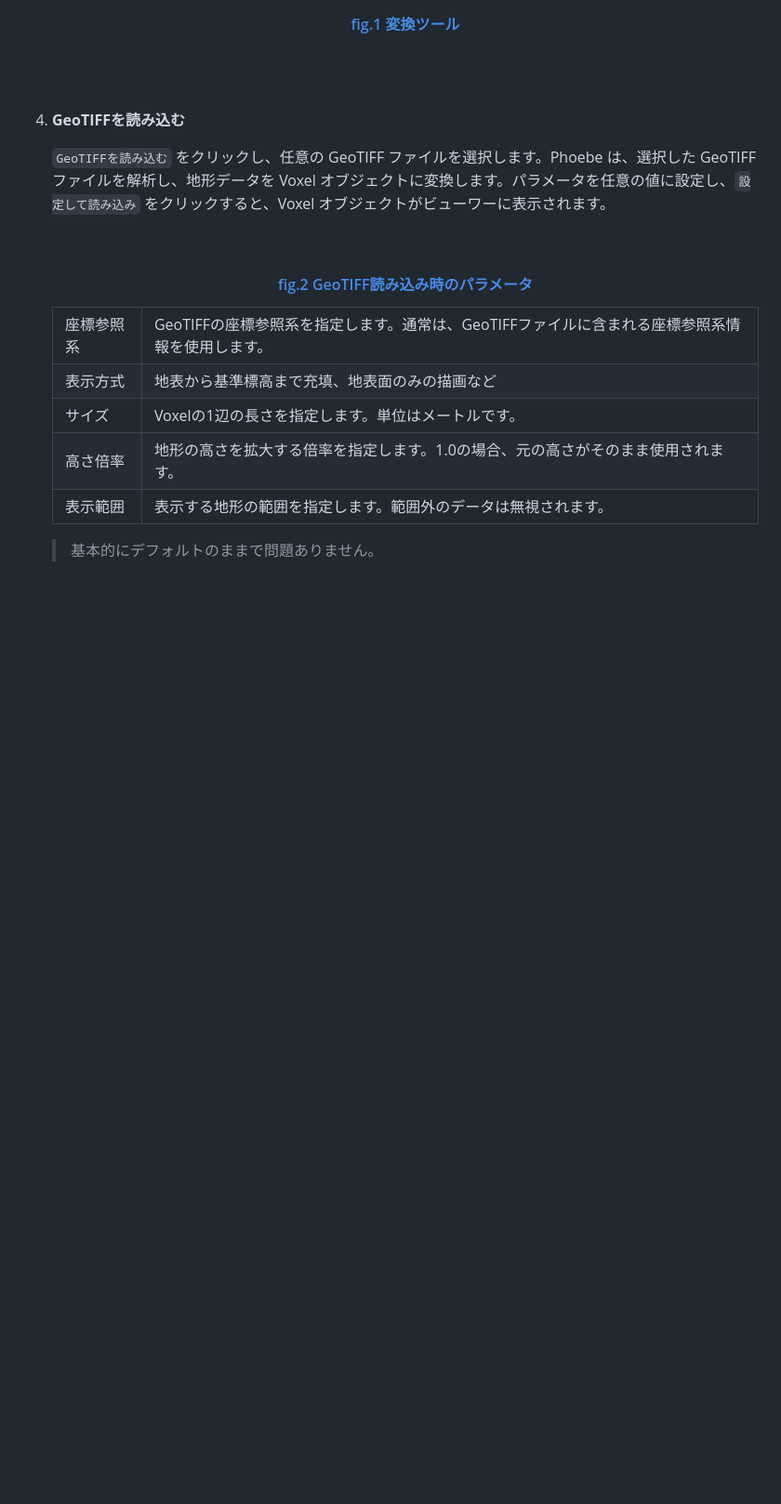
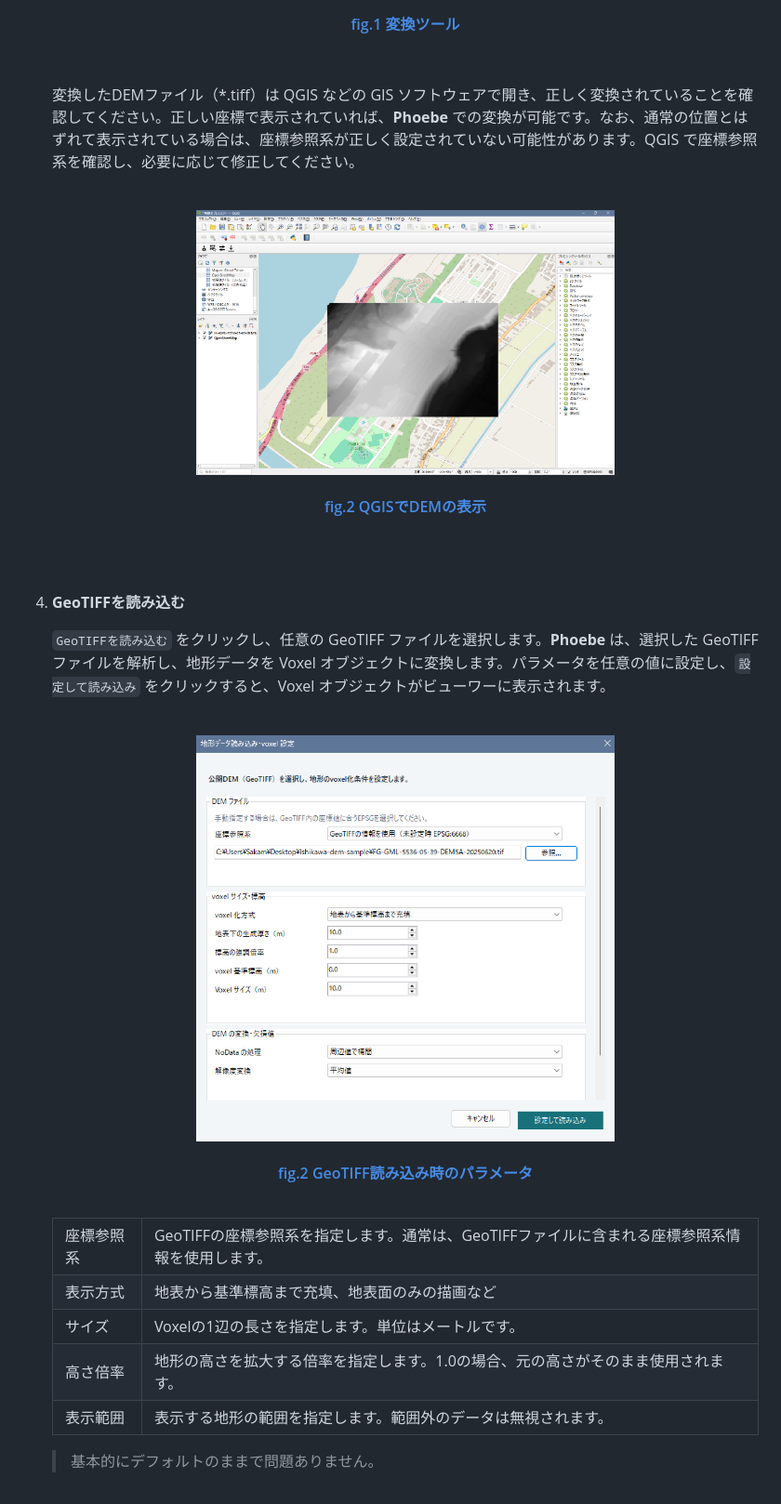
Before and after one commit to Sakamochanq/Phoebe, a Markdown page: README.md, the part around one of its changes. Shown at 93% size. Rendered like a GitHub page; pictures changed too: assets/QGIS.png (added); blank space fills up the shorter version.

```diff
--- a/README.md
+++ b/README.md
@@ -97,17 +97,31 @@ Phoebe は、DEM (Digital Elevation Model) データを Unity で使用できる
       </a>
     </div>
 
+    <br>
+
+    変換したDEMファイル（*.tiff）は QGIS などの GIS ソフトウェアで開き、正しく変換されていることを確認してください。正しい座標で表示されていれば、**Phoebe** での変換が可能です。なお、通常の位置とはずれて表示されている場合は、座標参照系が正しく設定されていない可能性があります。QGIS で座標参照系を確認し、必要に応じて修正してください。
+
+    <br>
+
+    <div align="center">
+      <a href="#">
+        <img src="./assets/QGIS.png" width="450">
+        <h4>fig.2 QGISでDEMの表示</h4>
+      </a>
+    </div>
+
 <br>
 <br>
 
 4. **GeoTIFFを読み込む**
 
-      `GeoTIFFを読み込む` をクリックし、任意の GeoTIFF ファイルを選択します。Phoebe は、選択した GeoTIFF ファイルを解析し、地形データを Voxel オブジェクトに変換します。パラメータを任意の値に設定し、`設定して読み込み` をクリックすると、Voxel オブジェクトがビューワーに表示されます。
+      `GeoTIFFを読み込む` をクリックし、任意の GeoTIFF ファイルを選択します。**Phoebe** は、選択した GeoTIFF ファイルを解析し、地形データを Voxel オブジェクトに変換します。パラメータを任意の値に設定し、`設定して読み込み` をクリックすると、Voxel オブジェクトがビューワーに表示されます。
 
       <br>
 
       <div align="center">
         <a href="#">
+          <img src="./assets/Config.png" width="450">
           <h4>fig.2 GeoTIFF読み込み時のパラメータ</h4>
         </a>
       </div>
```
Also changed, not shown: other parts of README.md (+58 -9 lines).
